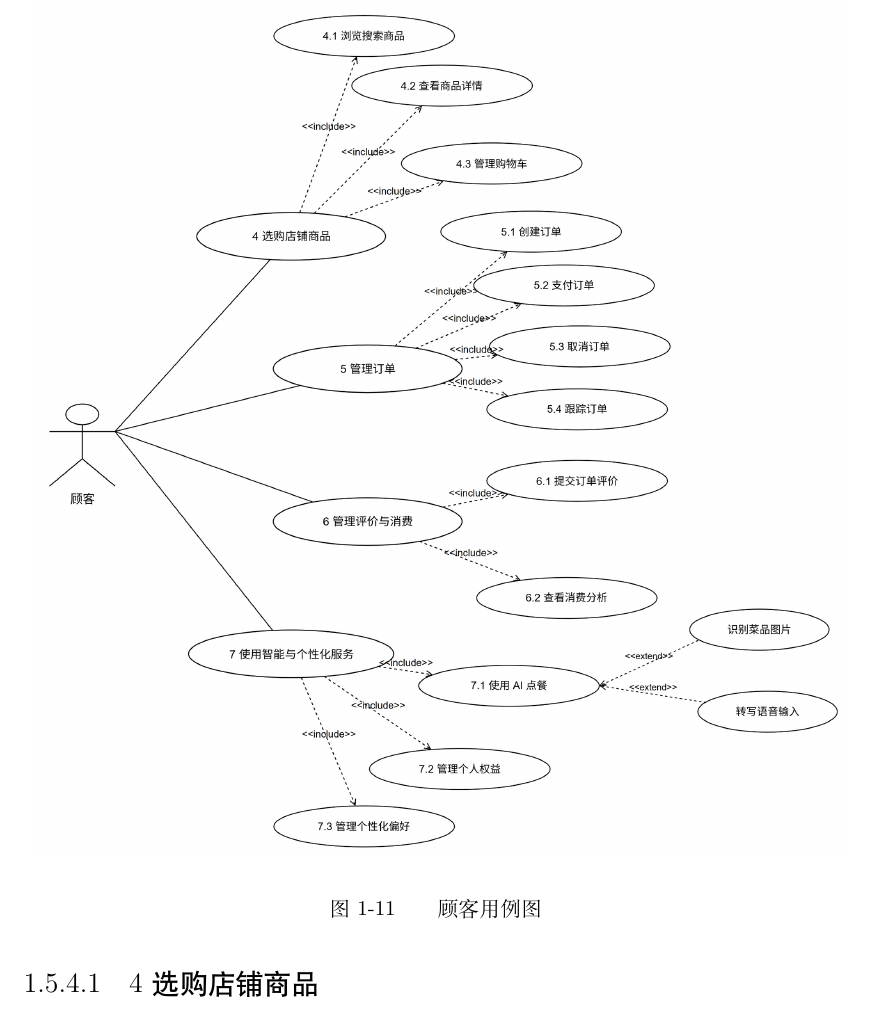
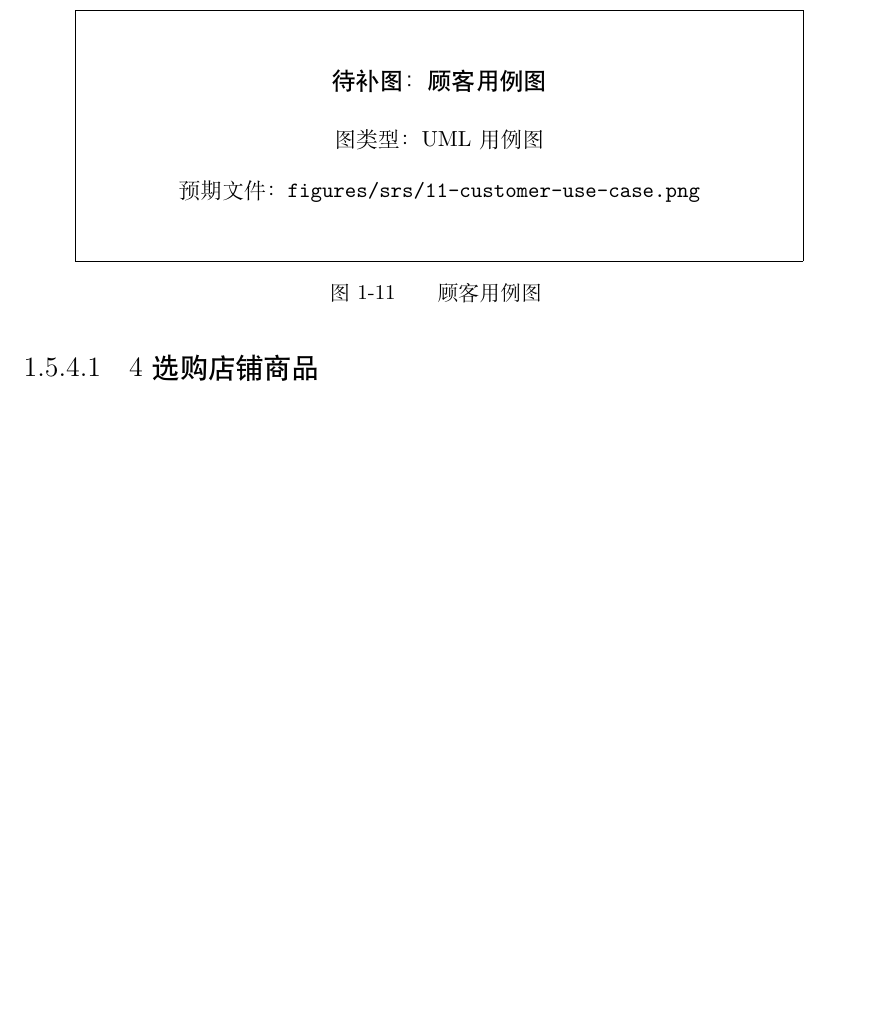
Before and after one commit to Fwlyii/lightweight-takeout-platform, a LaTeX thesis (source/tjumain.tex, which reads source/body/srs/functions/customer.tex): part of page 24 of 52, cut at the place of the change, the shorter picture padded with empty space. Compiled offline with XeLaTeX.

Commit message:
Align customer use case figure naming

```diff
--- a/source/body/srs/functions/customer.tex
+++ b/source/body/srs/functions/customer.tex
@@ -1,7 +1,7 @@
 \clearpage
 \subsection{顾客用例}
 
-\srsfigurelarge{figures/srs/11-customer-use-case-v2.png}{顾客用例图}{UML 用例图}{fig:customer-use-case}
+\srsfigurelarge{figures/srs/11-customer-use-case.png}{顾客用例图}{UML 用例图}{fig:customer-use-case}
 
 \subsubsection{4 选购店铺商品}
 
```
